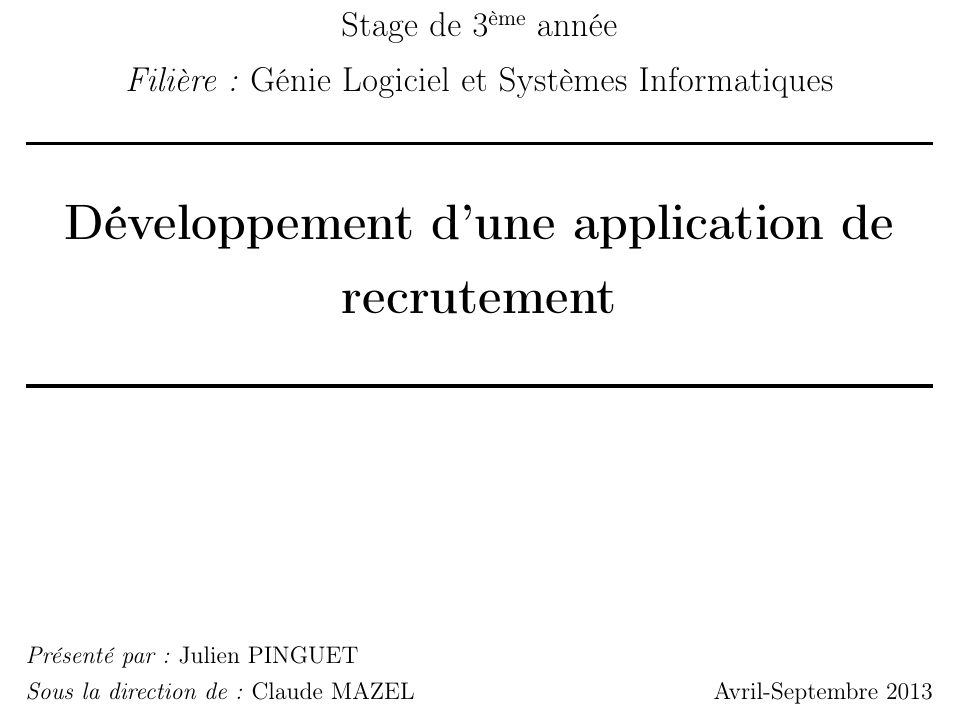
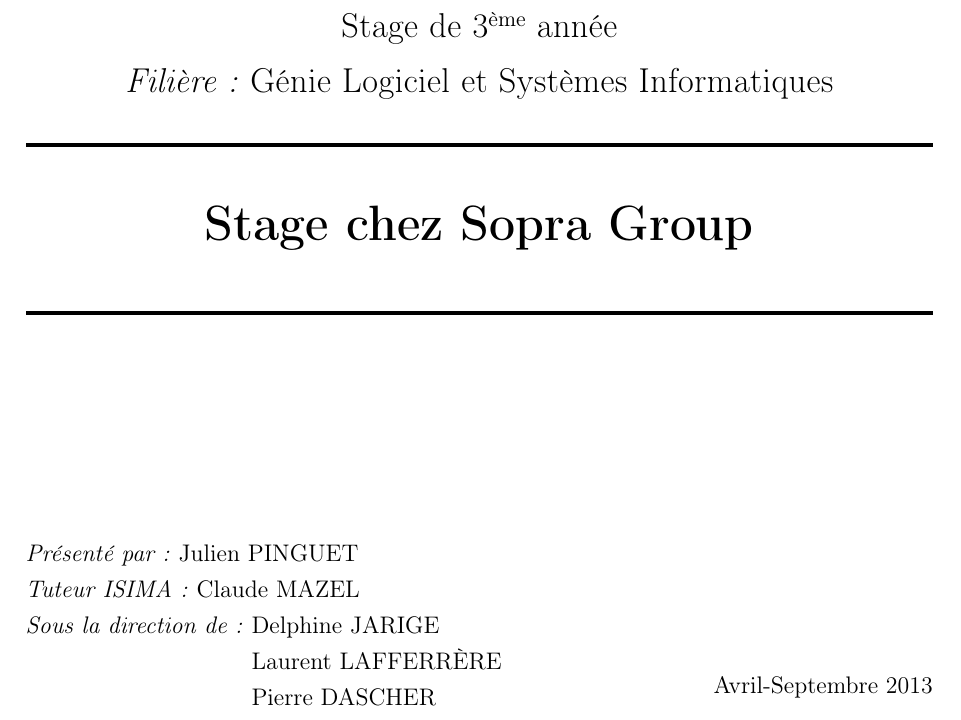
Before and after one commit to pinguet62/ISIMA--ZZ3--RapportStage, a LaTeX document (Rapport.tex, which reads src/page_de_garde.tex): part of page 1 of 63, cut so that both start at the same text. Compiled offline with pdfLaTeX.

Commit message:
Page de garde

```diff
--- a/Rapport.tex
+++ b/Rapport.tex
@@ -47,7 +47,7 @@
 
 
 %%%%%%%%%% Informations %%%%%%%%%%
-\title{Développement d'une application de recrutement}
+\title{Stage chez Sopra Group}
 \author{\href{mailto:pinguet62@gmail.com}{Julien PINGUET}}
 \date{Avril-Septembre 2013}
 
--- a/src/page_de_garde.tex
+++ b/src/page_de_garde.tex
@@ -94,11 +94,18 @@
 		%%%%%%%%%%%%%%%%%%%%%%%%%%%%%%%%%%%%%%%%%%%%%%%%%%%%%%%%%%%%%%%%%%%%%%
 
 		% Auteur & Encadrants
-		\begin{minipage}{0.7\textwidth} % à adapter en fonction du contenu
-			\textit{Présenté par :} \@author
-		\end{minipage}
+		\mbox{\textit{Présenté par :} \@author}
 
-		\mbox{\textit{Sous la direction de :} Claude MAZEL}
+		\mbox{\textit{Tuteur ISIMA :} \href{mailto:claude.mazel@isima.fr}{Claude MAZEL}}
+
+		\mbox{\textit{Sous la direction de :}
+			\begin{minipage}[t]{0.7\textwidth}
+				\href{mailto:delphine.jarrige@sopragroup.com}{Delphine JARIGE}
+
+				\href{mailto:Laurent.LAFFERRERE@limagrain.com}{Laurent LAFFERRÈRE}
+
+				\href{mailto:pierre.dascher@sopragroup.com}{Pierre DASCHER}
+			\end{minipage}}
 
 		%%%%%%%%%%%%%%%%%%%%%%%%%%%%%%%%%%%%%%%%%%%%%%%%%%%%%%%%%%%%%%%%%%%%%%
 
```
Also changed, not shown: Rapport.pdf.
